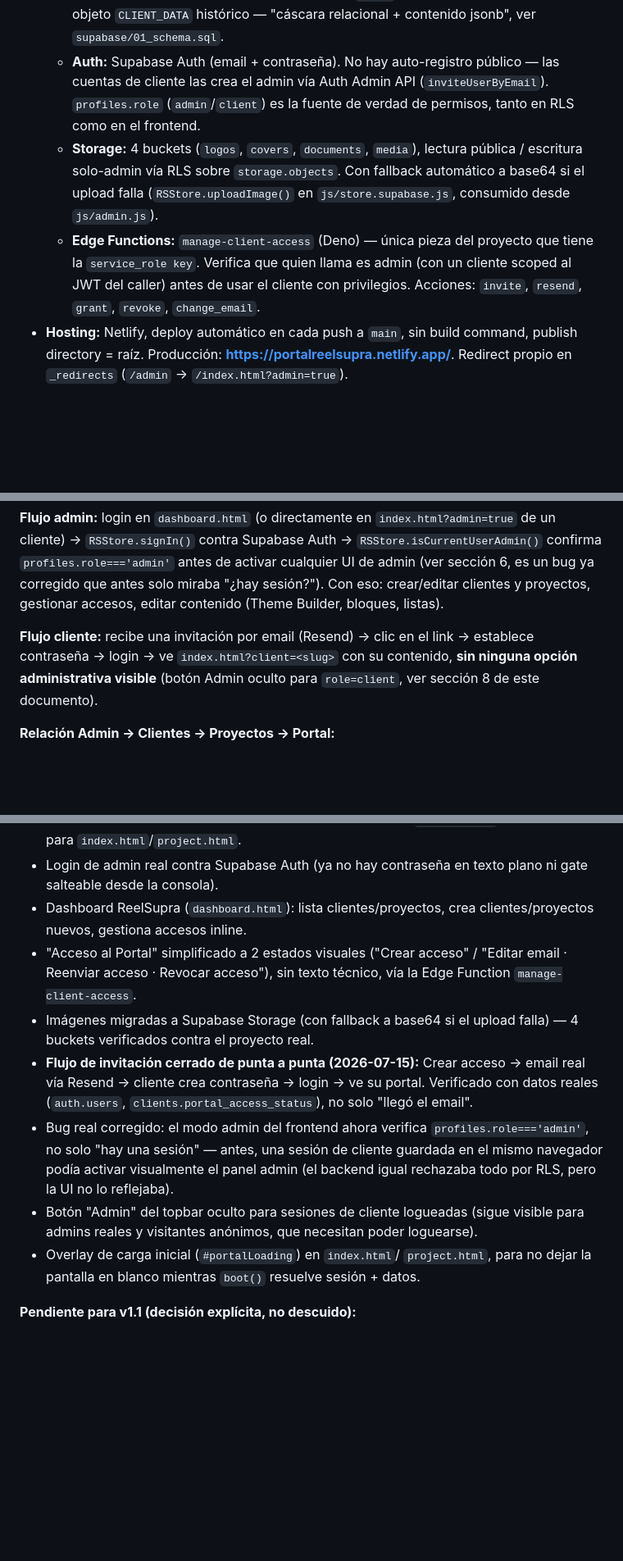
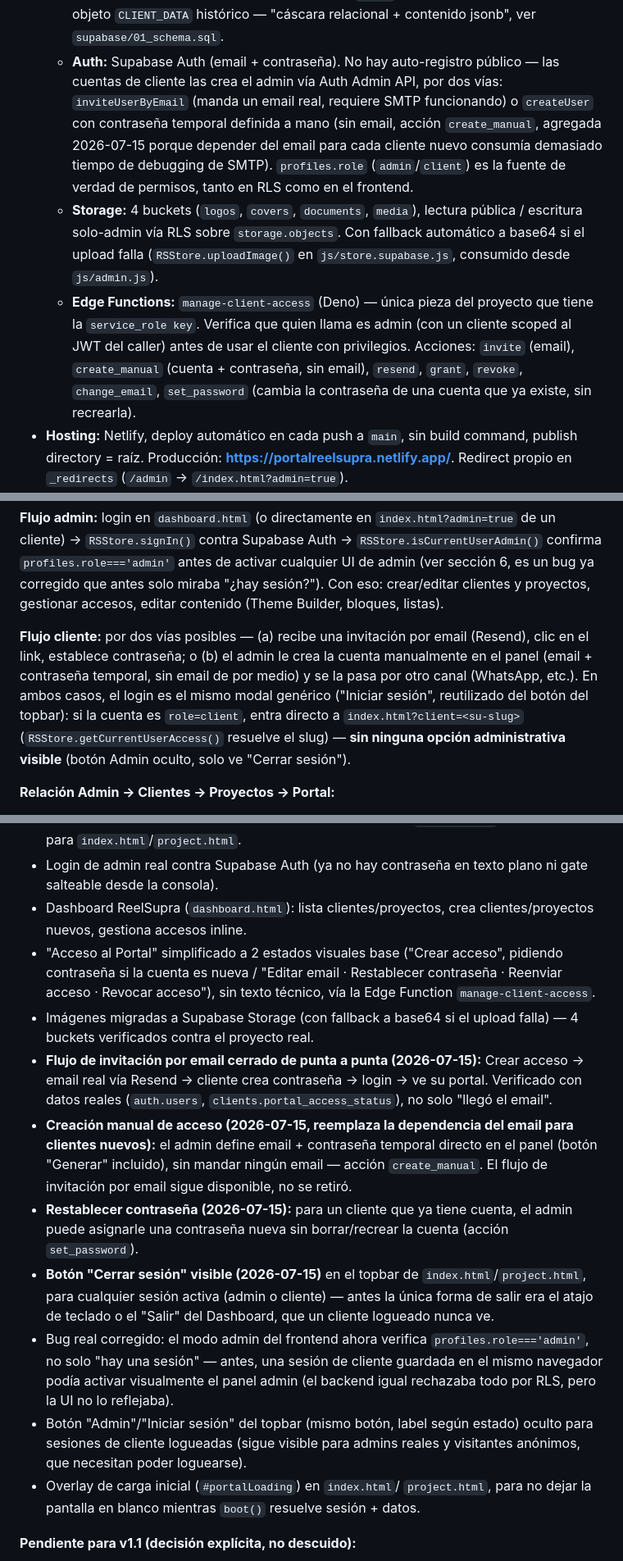
Before and after one commit to REELSUPRA/portal, a Markdown page: CLAUDE.md, 3 parts joined by grey strips. Shown at 82% size. GitHub-like rendering; blank space fills up the shorter version.

Commit message:
Actualizar CLAUDE.md: creacion manual de acceso, restablecer contrasena, logout visible
Refleja los cambios mas recientes: la Edge Function ya no depende
solo del email para cuentas nuevas (create_manual), se puede
restablecer la contrasena de una cuenta existente sin recrearla
(set_password), el login es generico (admin o cliente, redirige segun
rol) y hay un boton visible de Cerrar sesion.

Co-Authored-By: Claude Sonnet 5 <noreply@anthropic.com>

```diff
--- a/CLAUDE.md
+++ b/CLAUDE.md
@@ -56,9 +56,13 @@ sin roles múltiples — ver `DOCUMENTACION/PLAN_REELSUPRA_OS.md` sección
     relacional + contenido jsonb", ver `supabase/01_schema.sql`.
   - **Auth:** Supabase Auth (email + contraseña). No hay
     auto-registro público — las cuentas de cliente las crea el admin
-    vía Auth Admin API (`inviteUserByEmail`). `profiles.role`
-    (`admin`/`client`) es la fuente de verdad de permisos, tanto en
-    RLS como en el frontend.
+    vía Auth Admin API, por dos vías: `inviteUserByEmail` (manda un
+    email real, requiere SMTP funcionando) o `createUser` con
+    contraseña temporal definida a mano (sin email, acción
+    `create_manual`, agregada 2026-07-15 porque depender del email
+    para cada cliente nuevo consumía demasiado tiempo de debugging de
+    SMTP). `profiles.role` (`admin`/`client`) es la fuente de verdad
+    de permisos, tanto en RLS como en el frontend.
   - **Storage:** 4 buckets (`logos`, `covers`, `documents`, `media`),
     lectura pública / escritura solo-admin vía RLS sobre
     `storage.objects`. Con fallback automático a base64 si el upload
@@ -67,8 +71,10 @@ sin roles múltiples — ver `DOCUMENTACION/PLAN_REELSUPRA_OS.md` sección
   - **Edge Functions:** `manage-client-access` (Deno) — única pieza
     del proyecto que tiene la `service_role key`. Verifica que quien
     llama es admin (con un cliente scoped al JWT del caller) antes de
-    usar el cliente con privilegios. Acciones: `invite`, `resend`,
-    `grant`, `revoke`, `change_email`.
+    usar el cliente con privilegios. Acciones: `invite` (email),
+    `create_manual` (cuenta + contraseña, sin email), `resend`,
+    `grant`, `revoke`, `change_email`, `set_password` (cambia la
+    contraseña de una cuenta que ya existe, sin recrearla).
 - **Hosting:** Netlify, deploy automático en cada push a `main`, sin
   build command, publish directory = raíz. Producción:
   **https://portalreelsupra.netlify.app/**. Redirect propio en
@@ -103,11 +109,16 @@ sección 6, es un bug ya corregido que antes solo miraba "¿hay
 sesión?"). Con eso: crear/editar clientes y proyectos, gestionar
 accesos, editar contenido (Theme Builder, bloques, listas).
 
-**Flujo cliente:** recibe una invitación por email (Resend) → clic en
-el link → establece contraseña → login → ve `index.html?client=<slug>`
-con su contenido, **sin ninguna opción administrativa visible**
-(botón Admin oculto para `role=client`, ver sección 8 de este
-documento).
+**Flujo cliente:** por dos vías posibles — (a) recibe una invitación
+por email (Resend), clic en el link, establece contraseña; o (b) el
+admin le crea la cuenta manualmente en el panel (email + contraseña
+temporal, sin email de por medio) y se la pasa por otro canal
+(WhatsApp, etc.). En ambos casos, el login es el mismo modal genérico
+("Iniciar sesión", reutilizado del botón del topbar): si la cuenta es
+`role=client`, entra directo a `index.html?client=<su-slug>`
+(`RSStore.getCurrentUserAccess()` resuelve el slug) — **sin ninguna
+opción administrativa visible** (botón Admin oculto, solo ve "Cerrar
+sesión").
 
 **Relación Admin → Clientes → Proyectos → Portal:**
 - Un admin administra **N clientes** (tabla `clients`, no "un
@@ -136,23 +147,38 @@ documento).
   texto plano ni gate salteable desde la consola).
 - Dashboard ReelSupra (`dashboard.html`): lista clientes/proyectos,
   crea clientes/proyectos nuevos, gestiona accesos inline.
-- "Acceso al Portal" simplificado a 2 estados visuales ("Crear
-  acceso" / "Editar email · Reenviar acceso · Revocar acceso"), sin
+- "Acceso al Portal" simplificado a 2 estados visuales base ("Crear
+  acceso", pidiendo contraseña si la cuenta es nueva / "Editar email ·
+  Restablecer contraseña · Reenviar acceso · Revocar acceso"), sin
   texto técnico, vía la Edge Function `manage-client-access`.
 - Imágenes migradas a Supabase Storage (con fallback a base64 si el
   upload falla) — 4 buckets verificados contra el proyecto real.
-- **Flujo de invitación cerrado de punta a punta (2026-07-15):**
-  Crear acceso → email real vía Resend → cliente crea contraseña →
-  login → ve su portal. Verificado con datos reales (`auth.users`,
-  `clients.portal_access_status`), no solo "llegó el email".
+- **Flujo de invitación por email cerrado de punta a punta
+  (2026-07-15):** Crear acceso → email real vía Resend → cliente crea
+  contraseña → login → ve su portal. Verificado con datos reales
+  (`auth.users`, `clients.portal_access_status`), no solo "llegó el
+  email".
+- **Creación manual de acceso (2026-07-15, reemplaza la dependencia
+  del email para clientes nuevos):** el admin define email +
+  contraseña temporal directo en el panel (botón "Generar" incluido),
+  sin mandar ningún email — acción `create_manual`. El flujo de
+  invitación por email sigue disponible, no se retiró.
+- **Restablecer contraseña (2026-07-15):** para un cliente que ya
+  tiene cuenta, el admin puede asignarle una contraseña nueva sin
+  borrar/recrear la cuenta (acción `set_password`).
+- **Botón "Cerrar sesión" visible (2026-07-15)** en el topbar de
+  `index.html`/`project.html`, para cualquier sesión activa (admin o
+  cliente) — antes la única forma de salir era el atajo de teclado o
+  el "Salir" del Dashboard, que un cliente logueado nunca ve.
 - Bug real corregido: el modo admin del frontend ahora verifica
   `profiles.role==='admin'`, no solo "hay una sesión" — antes, una
   sesión de cliente guardada en el mismo navegador podía activar
   visualmente el panel admin (el backend igual rechazaba todo por
   RLS, pero la UI no lo reflejaba).
-- Botón "Admin" del topbar oculto para sesiones de cliente logueadas
-  (sigue visible para admins reales y visitantes anónimos, que
-  necesitan poder loguearse).
+- Botón "Admin"/"Iniciar sesión" del topbar (mismo botón, label según
+  estado) oculto para sesiones de cliente logueadas (sigue visible
+  para admins reales y visitantes anónimos, que necesitan poder
+  loguearse).
 - Overlay de carga inicial (`#portalLoading`) en `index.html`/
   `project.html`, para no dejar la pantalla en blanco mientras
   `boot()` resuelve sesión + datos.
```
Also changed, not shown: other parts of CLAUDE.md (+14 -0 lines).
